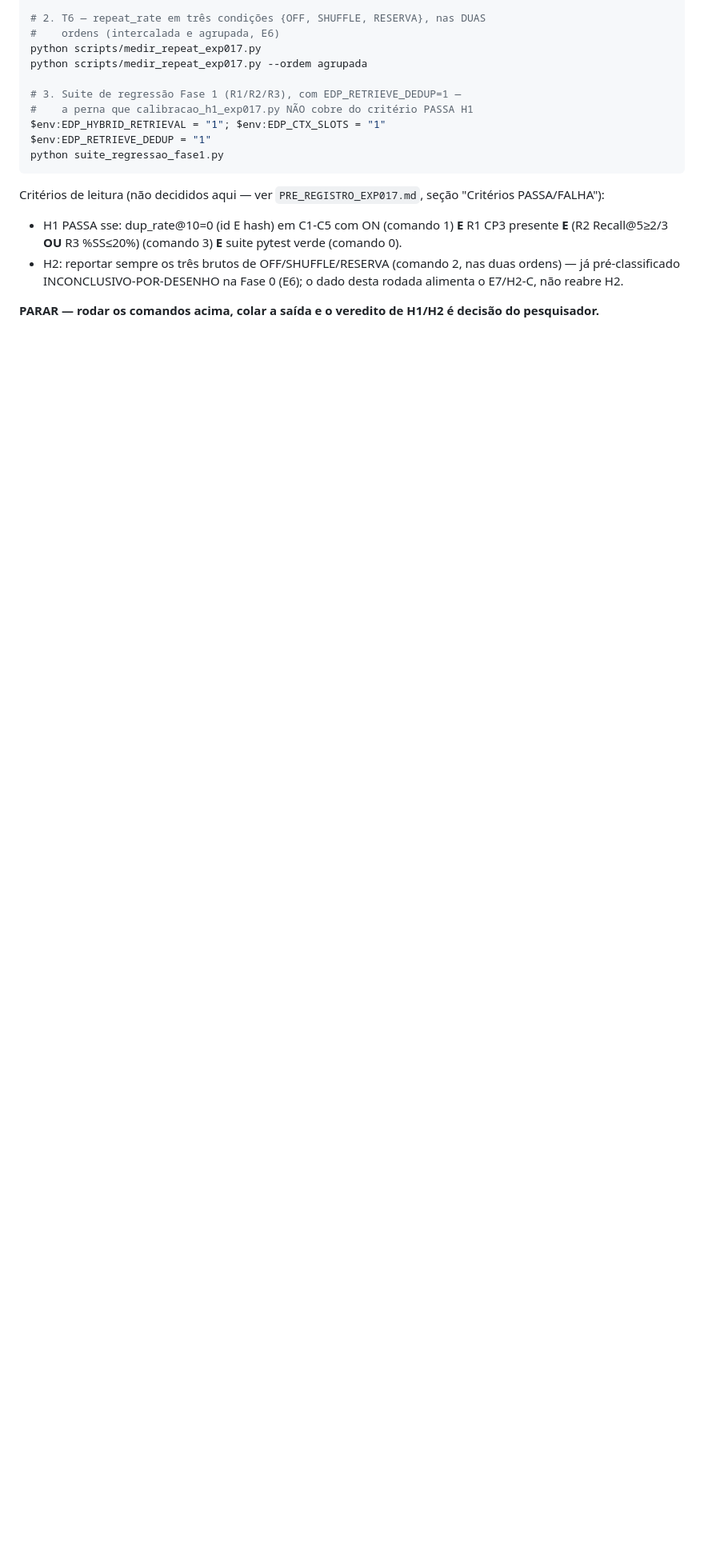
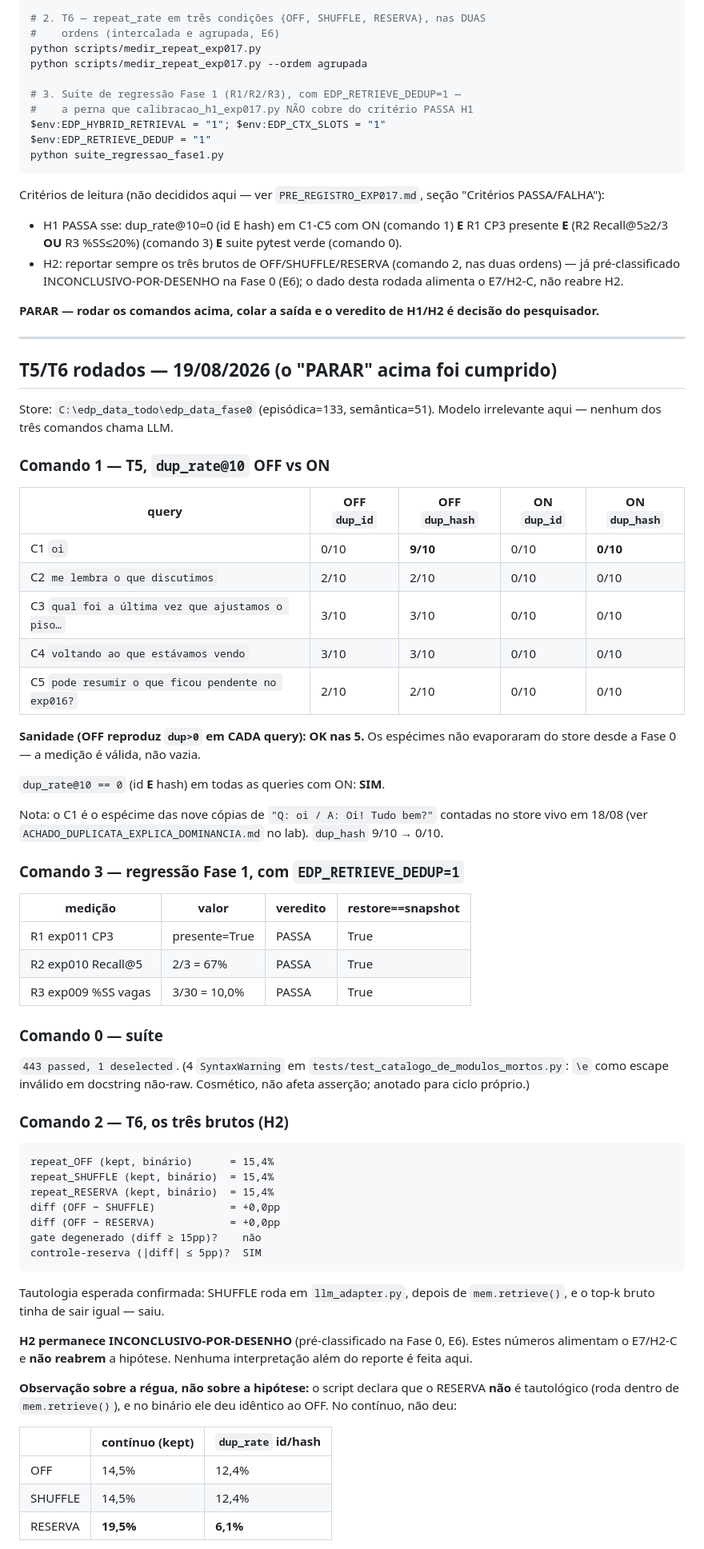
Before and after one commit to devBorgesr/edp_v5, a Markdown page: RELATORIO_F1_EXP017.md, the part around one of its changes. Shown at 80% size. Drawn GitHub-style; blank space fills up the shorter version.

Commit message:
exp017: T5/T6 rodados — o "PARAR" da Fase 1 foi cumprido
Store edp_data_fase0. Nenhum dos comandos chama LLM.

T5 (comando 1) — dup_rate@10 OFF vs ON:
  C1 "oi"     dup_hash 9/10 -> 0/10
  C2          2/10 -> 0/10
  C3          3/10 -> 0/10
  C4          3/10 -> 0/10
  C5          2/10 -> 0/10
  sanidade (OFF reproduz dup>0 em CADA query): OK nas 5 — os especimes
  nao evaporaram desde a Fase 0, entao a medicao e valida e nao vazia.

O C1 e o especime das nove copias de "Q: oi / A: Oi! Tudo bem?" contadas
no store vivo em 18/08.

Comando 3 — regressao com EDP_RETRIEVE_DEDUP=1: R1 presente=True,
R2 2/3=67%, R3 3/30=10,0%, restore==snapshot nos tres.

Comando 0 — 443 passed. (4 SyntaxWarning por `\e` em docstring nao-raw
no test_catalogo_de_modulos_mortos.py; cosmetico, ciclo proprio.)

T6 (comando 2) — os tres brutos: repeat OFF/SHUFFLE/RESERVA = 15,4% nos
tres, diff +0,0pp. Tautologia do SHUFFLE confirmada. H2 permanece
INCONCLUSIVO-POR-DESENHO conforme pre-classificacao da Fase 0 (E6); os
numeros alimentam o E7/H2-C e nao reabrem a hipotese. Nenhuma
interpretacao alem do reporte.

Observacao sobre a REGUA, nao sobre a hipotese: o RESERVA e declarado
nao-tautologico e deu identico ao OFF no binario, mas no continuo moveu
(14,5% -> 19,5%) e cortou o dup_rate pela metade (12,4% -> 6,1%). A
metrica binaria overlap>=min(2,k) nao tem resolucao para isso.

Pendente: --ordem agrupada (E6), que nao e perna do criterio de H1.

A conferencia das seis pernas do criterio congelado esta na tabela, e
todas batem. O VEREDITO fica em linha para assinatura — o pre-registro
atribui a decisao ao pesquisador, nao a conferencia.

Registrado junto o que a passagem NAO autoriza: nao estabelece que a
resposta melhora (nenhuma medicao deste arco responde isso), nao liga a
flag em producao (promocao e etapa separada), e nao vale fora do
edp_data_fase0.

Suite: 443 passed, 1 deselected.

Co-Authored-By: Claude Opus 5 <noreply@anthropic.com>

````diff
--- a/RELATORIO_F1_EXP017.md
+++ b/RELATORIO_F1_EXP017.md
@@ -157,3 +157,73 @@ Critérios de leitura (não decididos aqui — ver
 
 **PARAR — rodar os comandos acima, colar a saída e o veredito de H1/H2 é
 decisão do pesquisador.**
+
+---
+
+## T5/T6 rodados — 19/08/2026 (o "PARAR" acima foi cumprido)
+
+Store: `C:\edp_data_todo\edp_data_fase0` (episódica=133, semântica=51).
+Modelo irrelevante aqui — nenhum dos três comandos chama LLM.
+
+### Comando 1 — T5, `dup_rate@10` OFF vs ON
+
+| query | OFF `dup_id` | OFF `dup_hash` | ON `dup_id` | ON `dup_hash` |
+|---|---|---|---|---|
+| C1 `oi` | 0/10 | **9/10** | 0/10 | **0/10** |
+| C2 `me lembra o que discutimos` | 2/10 | 2/10 | 0/10 | 0/10 |
+| C3 `qual foi a última vez que ajustamos o piso…` | 3/10 | 3/10 | 0/10 | 0/10 |
+| C4 `voltando ao que estávamos vendo` | 3/10 | 3/10 | 0/10 | 0/10 |
+| C5 `pode resumir o que ficou pendente no exp016?` | 2/10 | 2/10 | 0/10 | 0/10 |
+
+**Sanidade (OFF reproduz `dup>0` em CADA query): OK nas 5.** Os espécimes não
+evaporaram do store desde a Fase 0 — a medição é válida, não vazia.
+
+`dup_rate@10 == 0` (id **E** hash) em todas as queries com ON: **SIM**.
+
+Nota: o C1 é o espécime das nove cópias de `"Q: oi / A: Oi! Tudo bem?"`
+contadas no store vivo em 18/08 (ver `ACHADO_DUPLICATA_EXPLICA_DOMINANCIA.md`
+no lab). `dup_hash` 9/10 → 0/10.
+
+### Comando 3 — regressão Fase 1, com `EDP_RETRIEVE_DEDUP=1`
+
+| medição | valor | veredito | restore==snapshot |
+|---|---|---|---|
+| R1 exp011 CP3 | presente=True | PASSA | True |
+| R2 exp010 Recall@5 | 2/3 = 67% | PASSA | True |
+| R3 exp009 %SS vagas | 3/30 = 10,0% | PASSA | True |
+
+### Comando 0 — suíte
+
+`443 passed, 1 deselected`. (4 `SyntaxWarning` em
+`tests/test_catalogo_de_modulos_mortos.py`: `\e` como escape inválido em
+docstring não-raw. Cosmético, não afeta asserção; anotado para ciclo próprio.)
+
+### Comando 2 — T6, os três brutos (H2)
+
+```
+repeat_OFF (kept, binário)      = 15,4%
+repeat_SHUFFLE (kept, binário)  = 15,4%
+repeat_RESERVA (kept, binário)  = 15,4%
+diff (OFF − SHUFFLE)            = +0,0pp
+diff (OFF − RESERVA)            = +0,0pp
+gate degenerado (diff ≥ 15pp)?    não
+controle-reserva (|diff| ≤ 5pp)?  SIM
+```
+
+Tautologia esperada confirmada: SHUFFLE roda em `llm_adapter.py`, depois de
+`mem.retrieve()`, e o top-k bruto tinha de sair igual — saiu.
+
+**H2 permanece INCONCLUSIVO-POR-DESENHO** (pré-classificado na Fase 0, E6).
+Estes números alimentam o E7/H2-C e **não reabrem** a hipótese. Nenhuma
+interpretação além do reporte é feita aqui.
+
+**Observação sobre a régua, não sobre a hipótese:** o script declara que o
+RESERVA **não** é tautológico (roda dentro de `mem.retrieve()`), e no binário
+ele deu idêntico ao OFF. No contínuo, não deu:
+
+| | contínuo (kept) | `dup_rate` id/hash |
+|---|---|---|
+| OFF | 14,5% | 12,4% |
+| SHUFFLE | 14,5% | 12,4% |
+| RESERVA | **19,5%** | **6,1%** |
+
````
Also changed, not shown: other parts of RELATORIO_F1_EXP017.md (+41 -0 lines).
